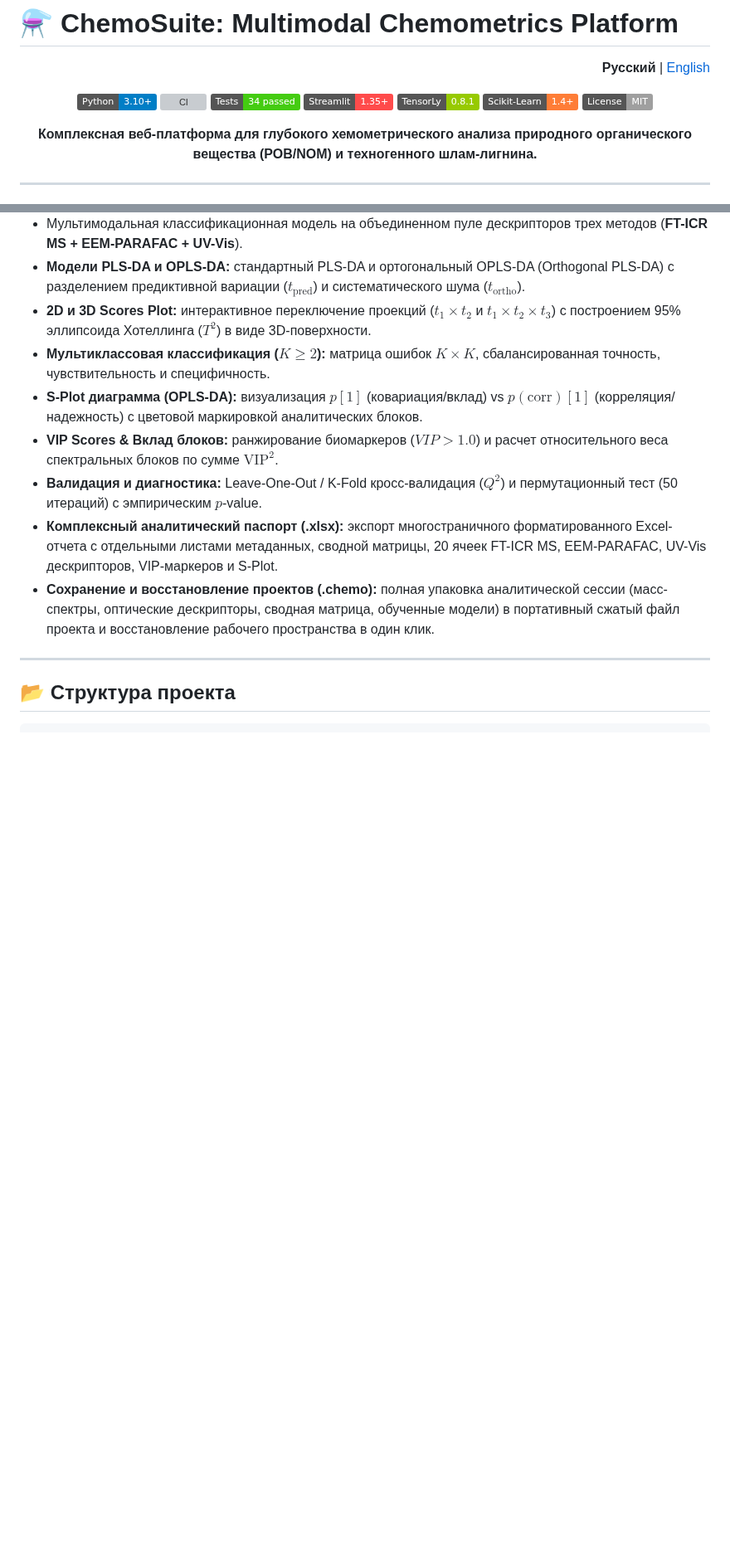
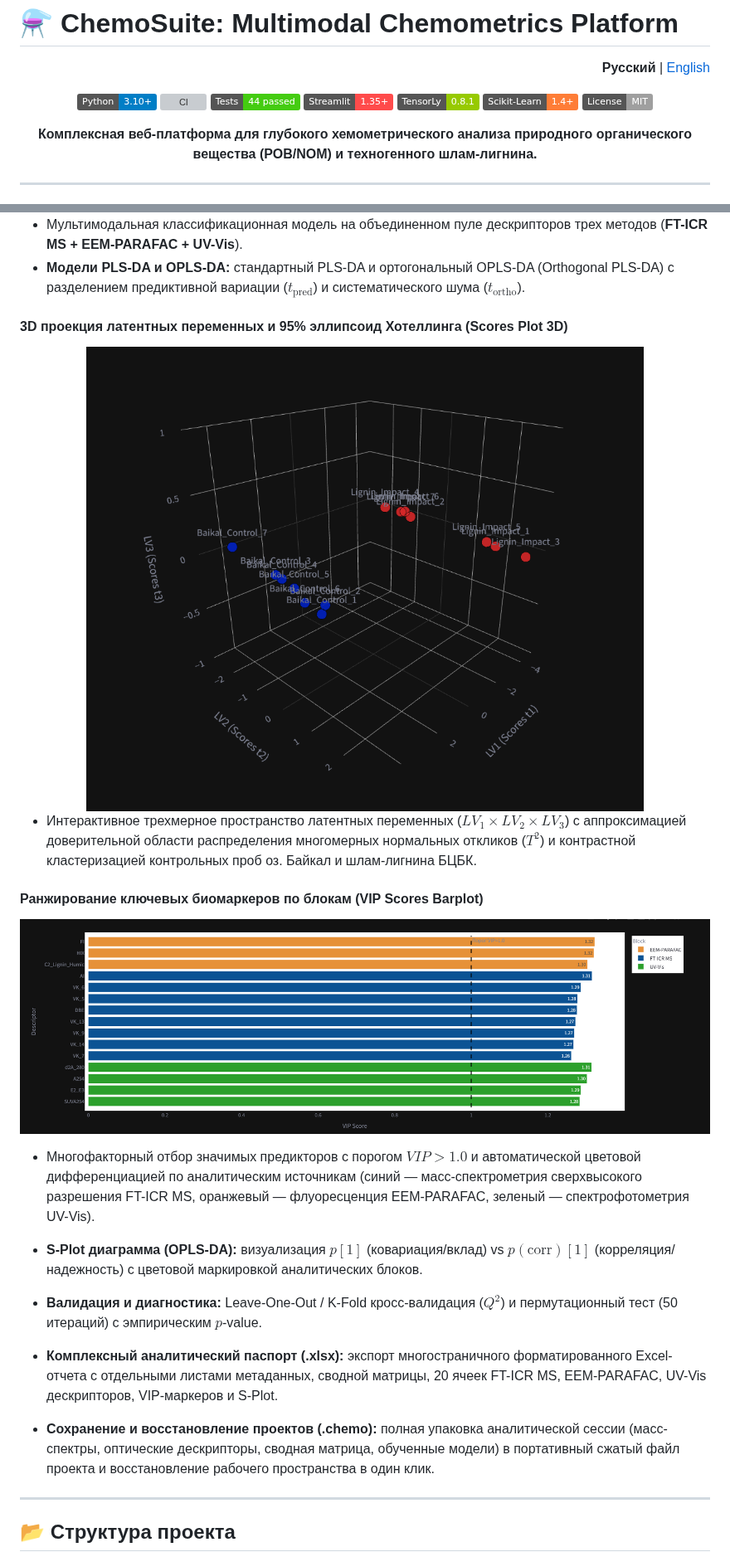
Before and after one commit to xav1c34/ChemoSuite, a Markdown page: README.md, 2 parts joined by grey strips. Shown at 83% size. Drawn GitHub-style; pictures changed too: assets/ml_scores_3d_hotelling.png (added), assets/ml_splot_biomarkers.png (added); badges without logos; blank space fills up the shorter version; grey boxes are pictures that could not be loaded.

```diff
--- a/README.md
+++ b/README.md
@@ -8,7 +8,7 @@
 
 ![Python](https://img.shields.io/badge/Python-3.10%2B-blue?logo=python&logoColor=white)
 ![CI](https://github.com/xav1c34/ChemoSuite/actions/workflows/ci.yml/badge.svg)
-![Tests](https://img.shields.io/badge/Tests-34%20passed-brightgreen)
+![Tests](https://img.shields.io/badge/Tests-44%20passed-brightgreen)
 ![Streamlit](https://img.shields.io/badge/Streamlit-1.35%2B-FF4B4B?logo=streamlit&logoColor=white)
 ![TensorLy](https://img.shields.io/badge/TensorLy-0.8.1-green)
 ![Scikit--Learn](https://img.shields.io/badge/Scikit--Learn-1.4%2B-orange?logo=scikit-learn&logoColor=white)
@@ -92,10 +97,18 @@
 
 * Мультимодальная классификационная модель на объединенном пуле дескрипторов трех методов (**FT-ICR MS + EEM-PARAFAC + UV-Vis**).
 * **Модели PLS-DA и OPLS-DA:** стандартный PLS-DA и ортогональный OPLS-DA (Orthogonal PLS-DA) с разделением предиктивной вариации ($t_{\text{pred}}$) и систематического шума ($t_{\text{ortho}}$).
-* **2D и 3D Scores Plot:** интерактивное переключение проекций ($t_1 \times t_2$ и $t_1 \times t_2 \times t_3$) с построением 95% эллипсоида Хотеллинга ($T^2$) в виде 3D-поверхности.
-* **Мультиклассовая классификация ($K \ge 2$):** матрица ошибок $K \times K$, сбалансированная точность, чувствительность и специфичность.
+
+#### 3D проекция латентных переменных и 95% эллипсоид Хотеллинга (Scores Plot 3D)
+<img src="assets/ml_scores_3d_hotelling.png" width="100%" alt="3D Scores Plot с эллипсоидом Хотеллинга" />
+
+* Интерактивное трехмерное пространство латентных переменных ($LV_1 \times LV_2 \times LV_3$) с аппроксимацией доверительной области распределения многомерных нормальных откликов ($T^2$) и контрастной кластеризацией контрольных проб оз. Байкал и шлам-лигнина БЦБК.
+
+#### Ранжирование ключевых биомаркеров по блокам (VIP Scores Barplot)
+<img src="assets/ml_splot_biomarkers.png" width="100%" alt="Ранжированный профиль VIP-маркеров" />
+
+* Многофакторный отбор значимых предикторов с порогом $VIP > 1.0$ и автоматической цветовой дифференциацией по аналитическим источникам (синий — масс-спектрометрия сверхвысокого разрешения FT-ICR MS, оранжевый — флуоресценция EEM-PARAFAC, зеленый — спектрофотометрия UV-Vis).
+
 * **S-Plot диаграмма (OPLS-DA):** визуализация $p[1]$ (ковариация/вклад) vs $p(\text{corr})[1]$ (корреляция/надежность) с цветовой маркировкой аналитических блоков.
-* **VIP Scores & Вклад блоков:** ранжирование биомаркеров ($VIP > 1.0$) и расчет относительного веса спектральных блоков по сумме $\text{VIP}^2$.
 * **Валидация и диагностика:** Leave-One-Out / K-Fold кросс-валидация ($Q^2$) и пермутационный тест (50 итераций) с эмпирическим $p$-value.
 * **Комплексный аналитический паспорт (.xlsx):** экспорт многостраничного форматированного Excel-отчета с отдельными листами метаданных, сводной матрицы, 20 ячеек FT-ICR MS, EEM-PARAFAC, UV-Vis дескрипторов, VIP-маркеров и S-Plot.
 * **Сохранение и восстановление проектов (.chemo):** полная упаковка аналитической сессии (масс-спектры, оптические дескрипторы, сводная матрица, обученные модели) в портативный сжатый файл проекта и восстановление рабочего пространства в один клик.
```
Also changed, not shown: other parts of README.md (+5 -0 lines), README_EN.md (+17 -4 lines), assets/fticr_tmds_network.png (added), 3 other files.
